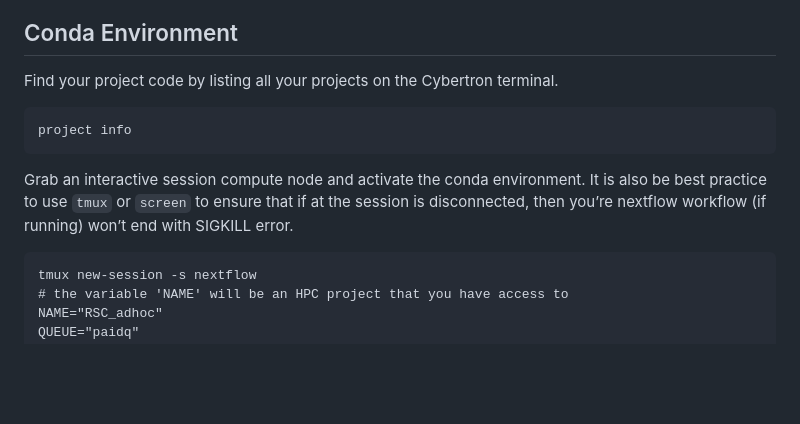
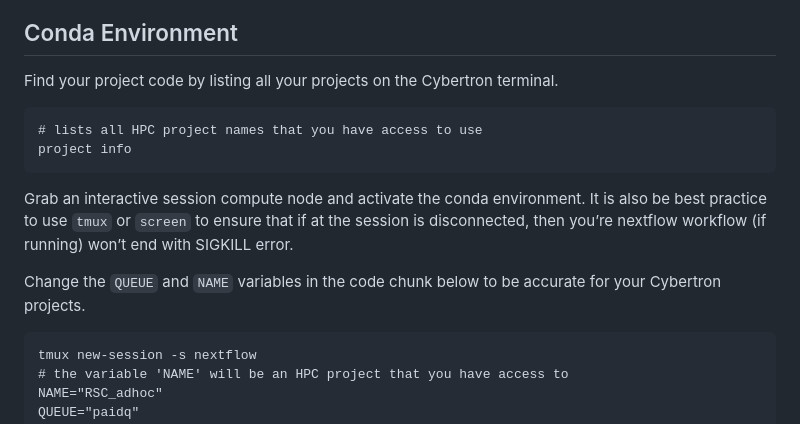
Before and after one commit to RSC-RP/rnaseq_count_nf, a Markdown page: README.md, the part around the change. Rendered like a GitHub page; blank space fills up the shorter version.

Commit message:
add more information about env set-up in README; add hyperlinks

````diff
--- a/README.md
+++ b/README.md
@@ -75,10 +75,13 @@ Which will state that you are now on `release/1.0.0` branch and that it is track
 Find your project code by listing all your projects on the Cybertron terminal.
 
 ```
+# lists all HPC project names that you have access to use
 project info
 ```
 
 Grab an interactive session compute node and activate the conda environment. It is also be best practice to use `tmux` or `screen` to ensure that if at the session is disconnected, then you’re nextflow workflow (if running) won’t end with SIGKILL error.
+
+Change the `QUEUE` and `NAME` variables in the code chunk below to be accurate for your Cybertron projects.
 
 ```
 tmux new-session -s nextflow
````
